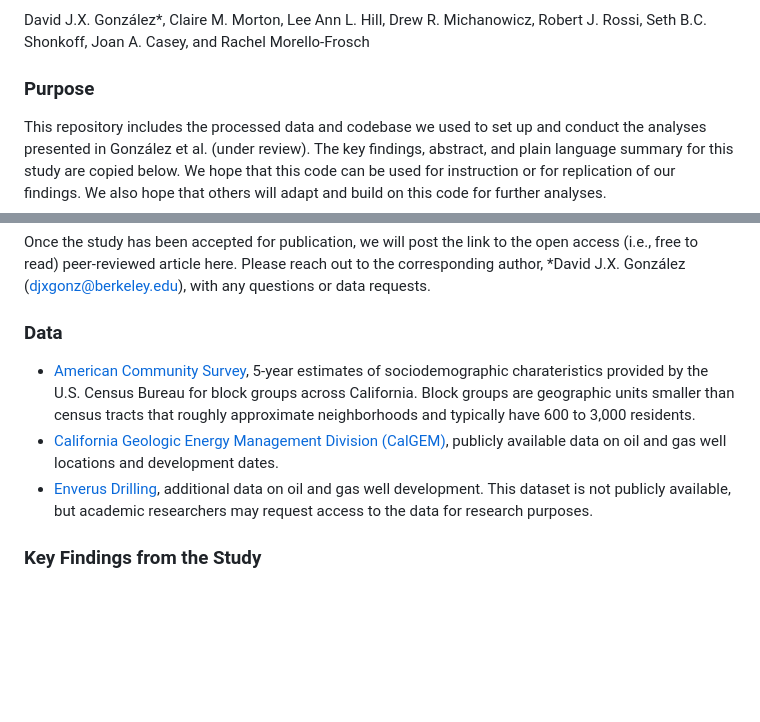
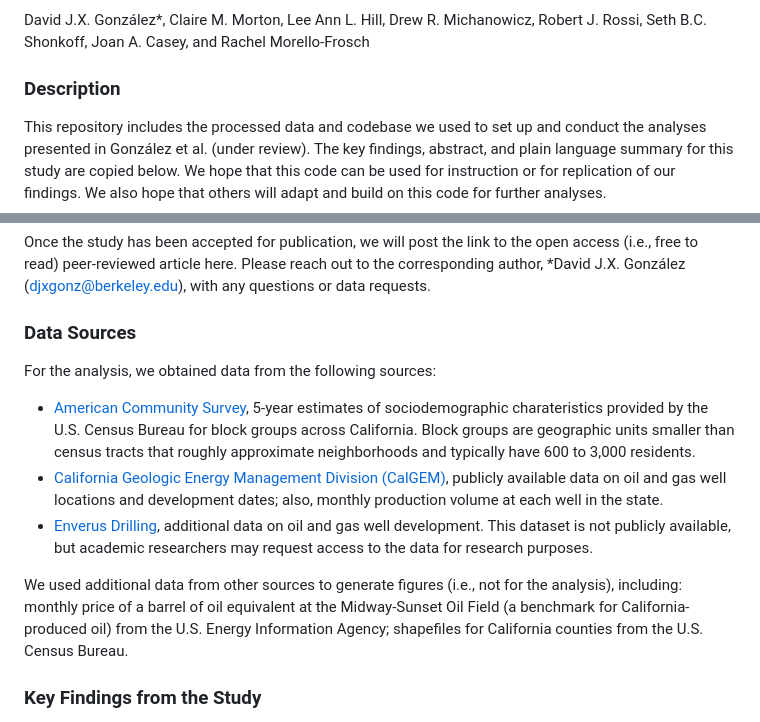
Before and after one commit to djxgonzalez/cal-ogd-proximity, a Markdown page: README.md, 2 parts joined by grey strips. GitHub-like rendering; blank space fills up the shorter version.

Commit message:
Additional minor edits to README.md

```diff
--- a/README.md
+++ b/README.md
@@ -4,7 +4,7 @@
 
 David J.X. González*, Claire M. Morton, Lee Ann L. Hill, Drew R. Michanowicz, Robert J. Rossi, Seth B.C. Shonkoff, Joan A. Casey, and Rachel Morello-Frosch
 
-### Purpose
+### Description
 
 This repository includes the processed data and codebase we used to set up and conduct the analyses presented in González et al. (under review). The key findings, abstract, and plain language summary for this study are copied below. We hope that this code can be used for instruction or for replication of our findings. We also hope that others will adapt and build on this code for further analyses.
 
@@ -12,11 +12,15 @@ The sources for raw datasets we used are listed below, and both raw and interim
 
 Once the study has been accepted for publication, we will post the link to the open access (i.e., free to read) peer-reviewed article here. Please reach out to the corresponding author, *David J.X. González (djxgonz@berkeley.edu), with any questions or data requests.
 
-### Data
+### Data Sources
+
+For the analysis, we obtained data from the following sources:
 
 - [American Community Survey](https://www.census.gov/programs-surveys/acs), 5-year estimates of sociodemographic charateristics provided by the U.S. Census Bureau for block groups across California. Block groups are geographic units smaller than census tracts that roughly approximate neighborhoods and typically have 600 to 3,000 residents.
-- [California Geologic Energy Management Division (CalGEM)](https://www.conservation.ca.gov/calgem/Online_Data), publicly available data on oil and gas well locations and development dates.
+- [California Geologic Energy Management Division (CalGEM)](https://www.conservation.ca.gov/calgem/Online_Data), publicly available data on oil and gas well locations and development dates; also, monthly production volume at each well in the state.
 - [Enverus Drilling](https://www.enverus.com/), additional data on oil and gas well development. This dataset is not publicly available, but academic researchers may request access to the data for research purposes.
+
+We used additional data from other sources to generate figures (i.e., not for the analysis), including: monthly price of a barrel of oil equivalent at the Midway-Sunset Oil Field (a benchmark for California-produced oil) from the U.S. Energy Information Agency; shapefiles for California counties from the U.S. Census Bureau.
 
 ### Key Findings from the Study
 
```
